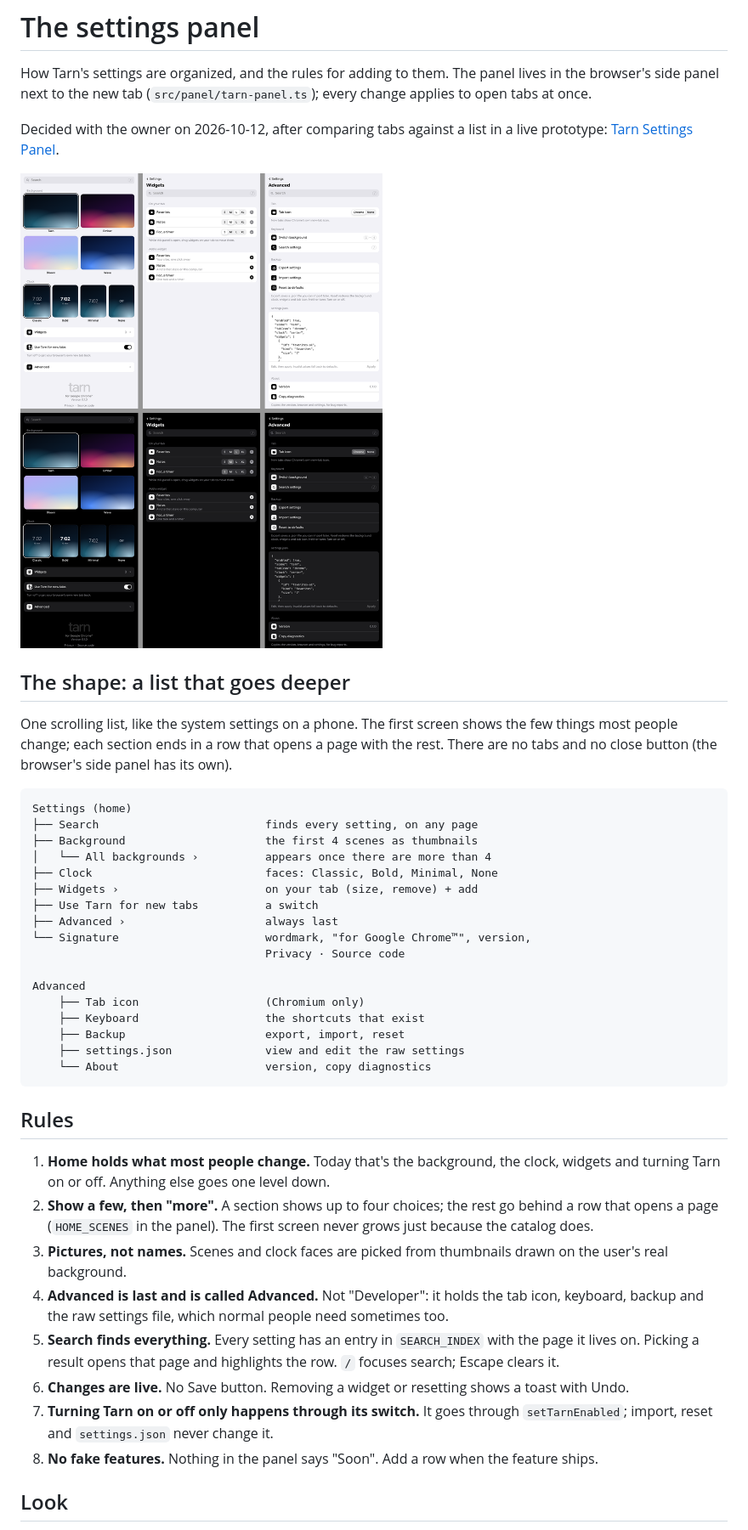
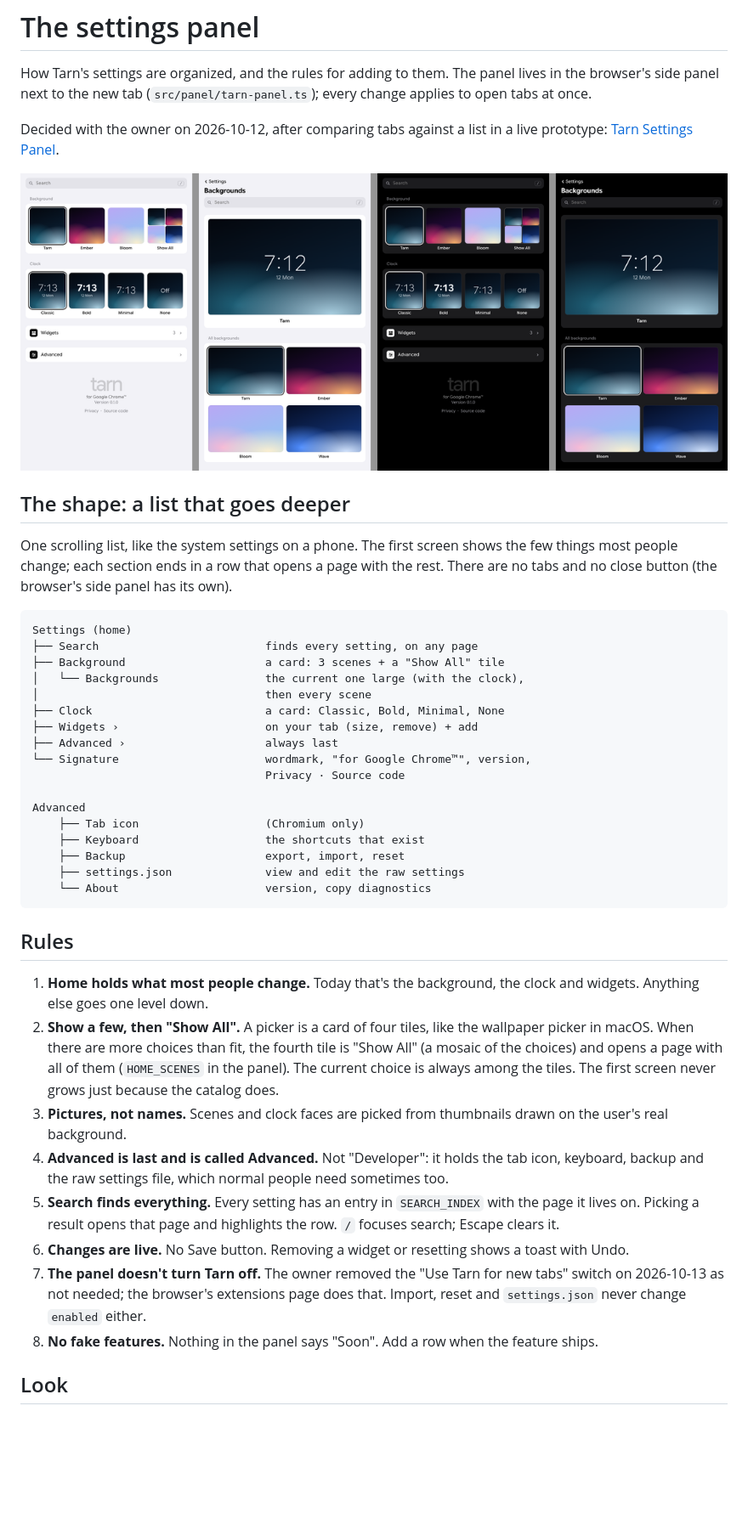
Before and after one commit to Akmalchan/tarn, a Markdown page: docs/design/settings-panel.md, the part around one of its changes. Shown at 85% size. GitHub-like rendering; pictures changed too: docs/design/settings-panel-preview.png; blank space fills up the shorter version.

````diff
--- a/docs/design/settings-panel.md
+++ b/docs/design/settings-panel.md
@@ -19,11 +19,11 @@ browser's side panel has its own).
 ```
 Settings (home)
 ├── Search                         finds every setting, on any page
-├── Background                     the first 4 scenes as thumbnails
-│   └── All backgrounds ›          appears once there are more than 4
-├── Clock                          faces: Classic, Bold, Minimal, None
+├── Background                     a card: 3 scenes + a "Show All" tile
+│   └── Backgrounds                the current one large (with the clock),
+│                                  then every scene
+├── Clock                          a card: Classic, Bold, Minimal, None
 ├── Widgets ›                      on your tab (size, remove) + add
-├── Use Tarn for new tabs          a switch
 ├── Advanced ›                     always last
 └── Signature                      wordmark, "for Google Chrome™", version,
                                    Privacy · Source code
@@ -39,11 +39,13 @@ Advanced
 ## Rules
 
 1. **Home holds what most people change.** Today that's the background,
-   the clock, widgets and turning Tarn on or off. Anything else goes one
-   level down.
-2. **Show a few, then "more".** A section shows up to four choices; the
-   rest go behind a row that opens a page (`HOME_SCENES` in the panel). The
-   first screen never grows just because the catalog does.
+   the clock and widgets. Anything else goes one level down.
+2. **Show a few, then "Show All".** A picker is a card of four tiles, like
+   the wallpaper picker in macOS. When there are more choices than fit, the
+   fourth tile is "Show All" (a mosaic of the choices) and opens a page
+   with all of them (`HOME_SCENES` in the panel). The current choice is
+   always among the tiles. The first screen never grows just because the
+   catalog does.
 3. **Pictures, not names.** Scenes and clock faces are picked from
    thumbnails drawn on the user's real background.
 4. **Advanced is last and is called Advanced.** Not "Developer": it holds
@@ -54,9 +56,10 @@ Advanced
    page and highlights the row. `/` focuses search; Escape clears it.
 6. **Changes are live.** No Save button. Removing a widget or resetting
    shows a toast with Undo.
-7. **Turning Tarn on or off only happens through its switch.** It goes
-   through `setTarnEnabled`; import, reset and `settings.json` never change
-   it.
+7. **The panel doesn't turn Tarn off.** The owner removed the "Use Tarn
+   for new tabs" switch on 2026-10-13 as not needed; the browser's
+   extensions page does that. Import, reset and `settings.json` never
+   change `enabled` either.
 8. **No fake features.** Nothing in the panel says "Soon". Add a row when
    the feature ships.
 
````
Also changed, not shown: other parts of docs/design/settings-panel.md (+3 -2 lines), 2 other files.
